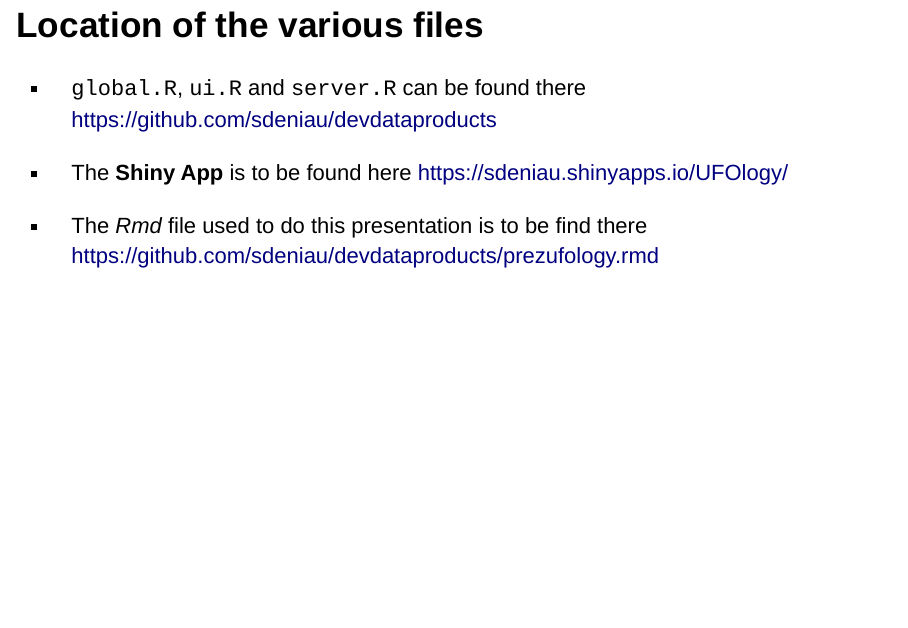
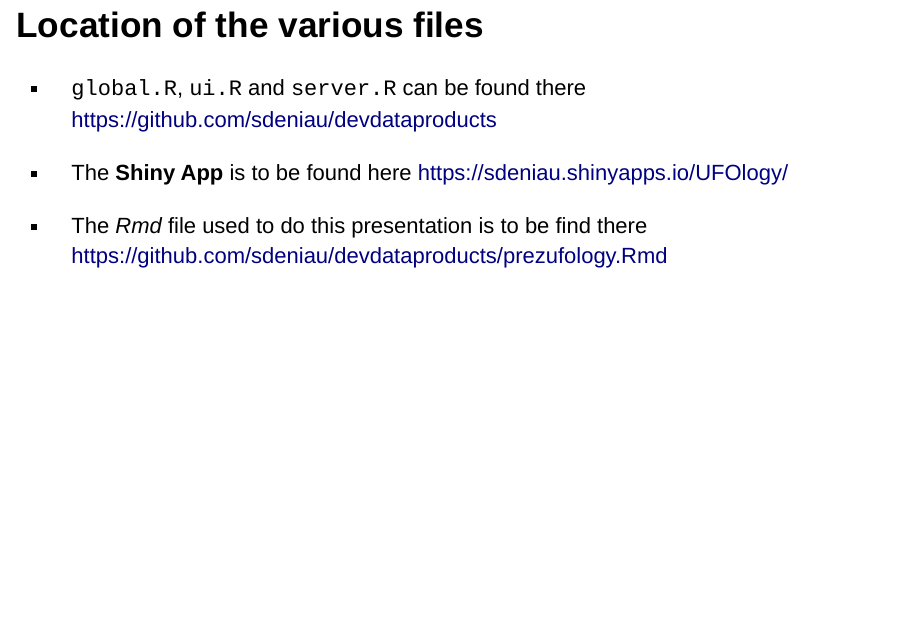
Before and after one commit to sdeniau/devdataproducts, an R Markdown document (prezufology.Rmd): page 3 of 5. Rendered offline with R 4.5, knitr and Pandoc, with nearby package versions; some code elsewhere in the file could not run offline.

Commit message:
Update prezufology.Rmd

```diff
--- a/prezufology.Rmd
+++ b/prezufology.Rmd
@@ -35,7 +35,7 @@ ufo <- ufodata %>% select(Date_time, UFO_shape, country, latitude, longitude, ci
 
 - The **Shiny App** is to be found here https://sdeniau.shinyapps.io/UFOlogy/
 
-- The *Rmd* file used to do this presentation is to be find there https://github.com/sdeniau/devdataproducts/prezufology.rmd
+- The *Rmd* file used to do this presentation is to be find there https://github.com/sdeniau/devdataproducts/prezufology.Rmd
 
 ## Calculation
 
```
